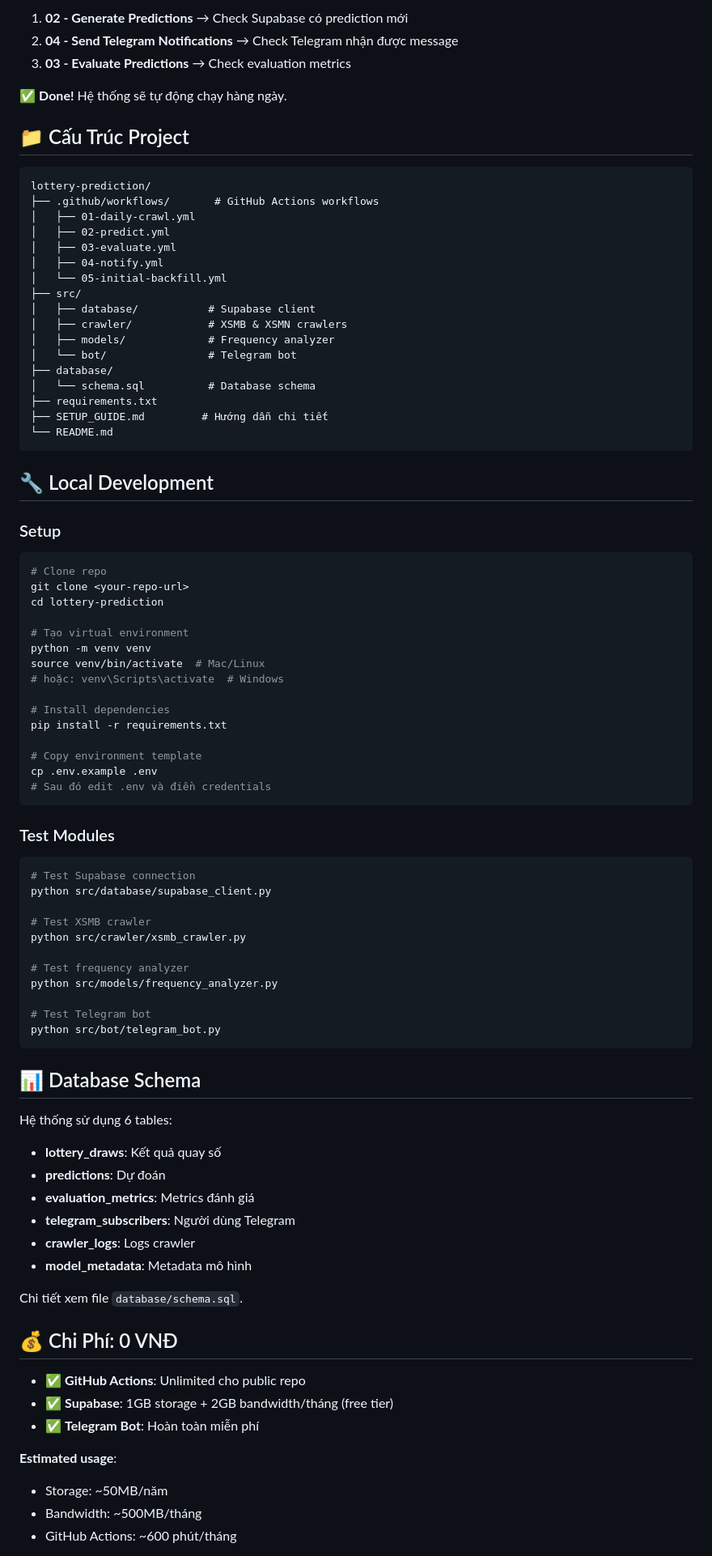
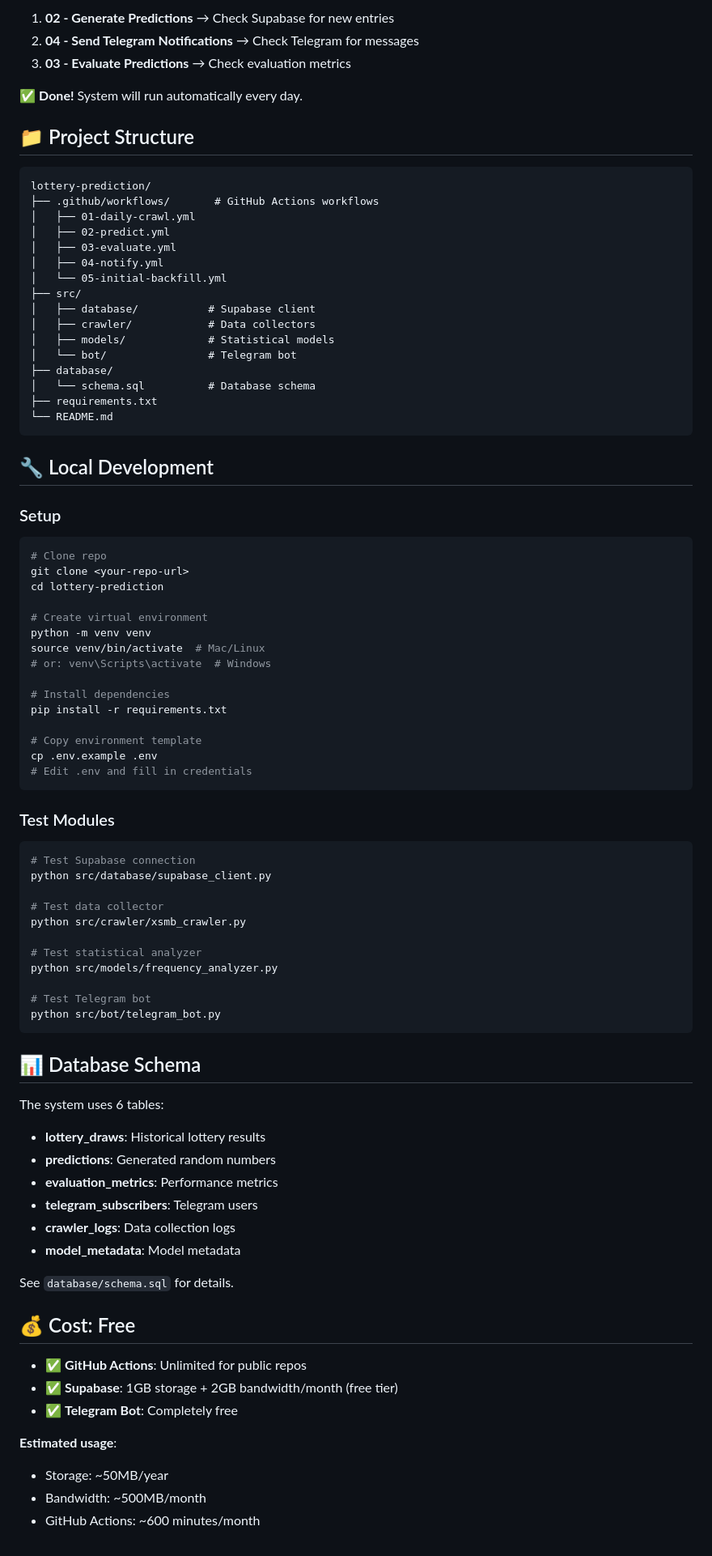
Before and after one commit to nntan90/lottery-prediction, a Markdown page: README.md, the part around one of its changes. Shown at 81% size. GitHub-like rendering.

````diff
--- a/README.md
+++ b/README.md
@@ -75,11 +75,11 @@ Chạy thủ công từng workflow để test:
 
-1. **02 - Generate Predictions** → Check Supabase có prediction mới
-2. **04 - Send Telegram Notifications** → Check Telegram nhận được message
+1. **02 - Generate Predictions** → Check Supabase for new entries
+2. **04 - Send Telegram Notifications** → Check Telegram for messages
 3. **03 - Evaluate Predictions** → Check evaluation metrics
 
-✅ **Done!** Hệ thống sẽ tự động chạy hàng ngày.
+✅ **Done!** System will run automatically every day.
 
-## 📁 Cấu Trúc Project
+## 📁 Project Structure
 
 ```
 lottery-prediction/
@@ -91,13 +91,12 @@ lottery-prediction/
 │   └── 05-initial-backfill.yml
 ├── src/
 │   ├── database/           # Supabase client
-│   ├── crawler/            # XSMB & XSMN crawlers
-│   ├── models/             # Frequency analyzer
+│   ├── crawler/            # Data collectors
+│   ├── models/             # Statistical models
 │   └── bot/                # Telegram bot
 ├── database/
 │   └── schema.sql          # Database schema
 ├── requirements.txt
-├── SETUP_GUIDE.md         # Hướng dẫn chi tiết
 └── README.md
 ```
 
@@ -110,17 +109,17 @@ lottery-prediction/
 git clone <your-repo-url>
 cd lottery-prediction
 
-# Tạo virtual environment
+# Create virtual environment
 python -m venv venv
 source venv/bin/activate  # Mac/Linux
-# hoặc: venv\Scripts\activate  # Windows
+# or: venv\Scripts\activate  # Windows
 
 # Install dependencies
 pip install -r requirements.txt
 
 # Copy environment template
 cp .env.example .env
-# Sau đó edit .env và điền credentials
+# Edit .env and fill in credentials
 ```
 
 ### Test Modules
@@ -129,10 +128,10 @@ cp .env.example .env
 # Test Supabase connection
 python src/database/supabase_client.py
 
-# Test XSMB crawler
+# Test data collector
 python src/crawler/xsmb_crawler.py
 
-# Test frequency analyzer
+# Test statistical analyzer
 python src/models/frequency_analyzer.py
 
 # Test Telegram bot
@@ -141,25 +140,25 @@ python src/bot/telegram_bot.py
 
 ## 📊 Database Schema
 
-Hệ thống sử dụng 6 tables:
+The system uses 6 tables:
 
-- **lottery_draws**: Kết quả quay số
-- **predictions**: Dự đoán
-- **evaluation_metrics**: Metrics đánh giá
-- **telegram_subscribers**: Người dùng Telegram
-- **crawler_logs**: Logs crawler
-- **model_metadata**: Metadata mô hình
+- **lottery_draws**: Historical lottery results
+- **predictions**: Generated random numbers
+- **evaluation_metrics**: Performance metrics
+- **telegram_subscribers**: Telegram users
+- **crawler_logs**: Data collection logs
+- **model_metadata**: Model metadata
 
-Chi tiết xem file `database/schema.sql`.
+See `database/schema.sql` for details.
 
-## 💰 Chi Phí: 0 VNĐ
+## 💰 Cost: Free
 
-- ✅ **GitHub Actions**: Unlimited cho public repo
-- ✅ **Supabase**: 1GB storage + 2GB bandwidth/tháng (free tier)
-- ✅ **Telegram Bot**: Hoàn toàn miễn phí
+- ✅ **GitHub Actions**: Unlimited for public repos
+- ✅ **Supabase**: 1GB storage + 2GB bandwidth/month (free tier)
+- ✅ **Telegram Bot**: Completely free
 
 **Estimated usage**:
-- Storage: ~50MB/năm
-- Bandwidth: ~500MB/tháng
-- GitHub Actions: ~600 phút/tháng
+- Storage: ~50MB/year
+- Bandwidth: ~500MB/month
+- GitHub Actions: ~600 minutes/month
 
````
Also changed, not shown: other parts of README.md (+92 -76 lines), SYSTEM_SUMMARY.md (added, +170 -0 lines).
